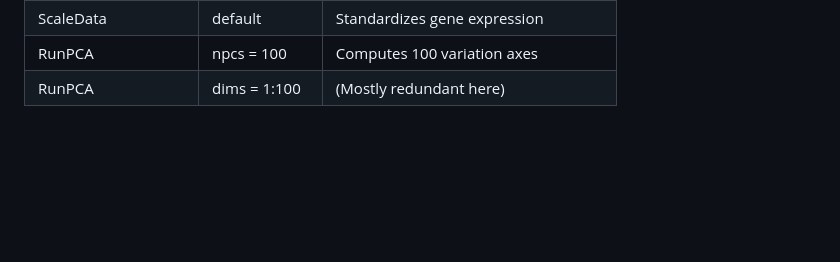
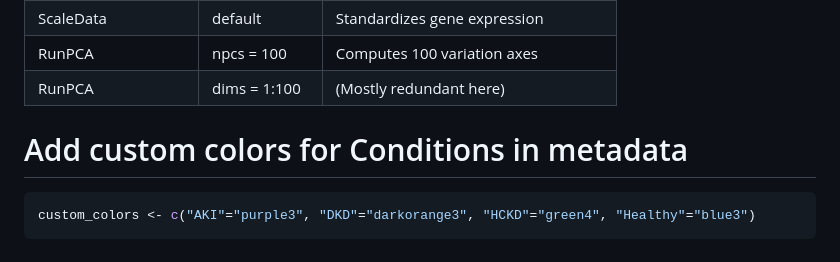
Before and after one commit to Bidya122/scRNA-seq-Analysis, a Markdown page: README.md, the part around the change. Drawn GitHub-style; blank space fills up the shorter version.

Commit message:
Add custom colors for Conditions in metadata
Added a section for custom colors in metadata for Conditions.

````diff
--- a/README.md
+++ b/README.md
@@ -732,3 +732,8 @@ This step reduces the complexity of high-dimensional gene expression data while
 | ScaleData            | default      | Standardizes gene expression          |
 | RunPCA               | npcs = 100   | Computes 100 variation axes           |
 | RunPCA               | dims = 1:100 | (Mostly redundant here)               |
+
+# Add custom colors for Conditions in metadata
+```bash
+custom_colors <- c("AKI"="purple3", "DKD"="darkorange3", "HCKD"="green4", "Healthy"="blue3")
+```
````
